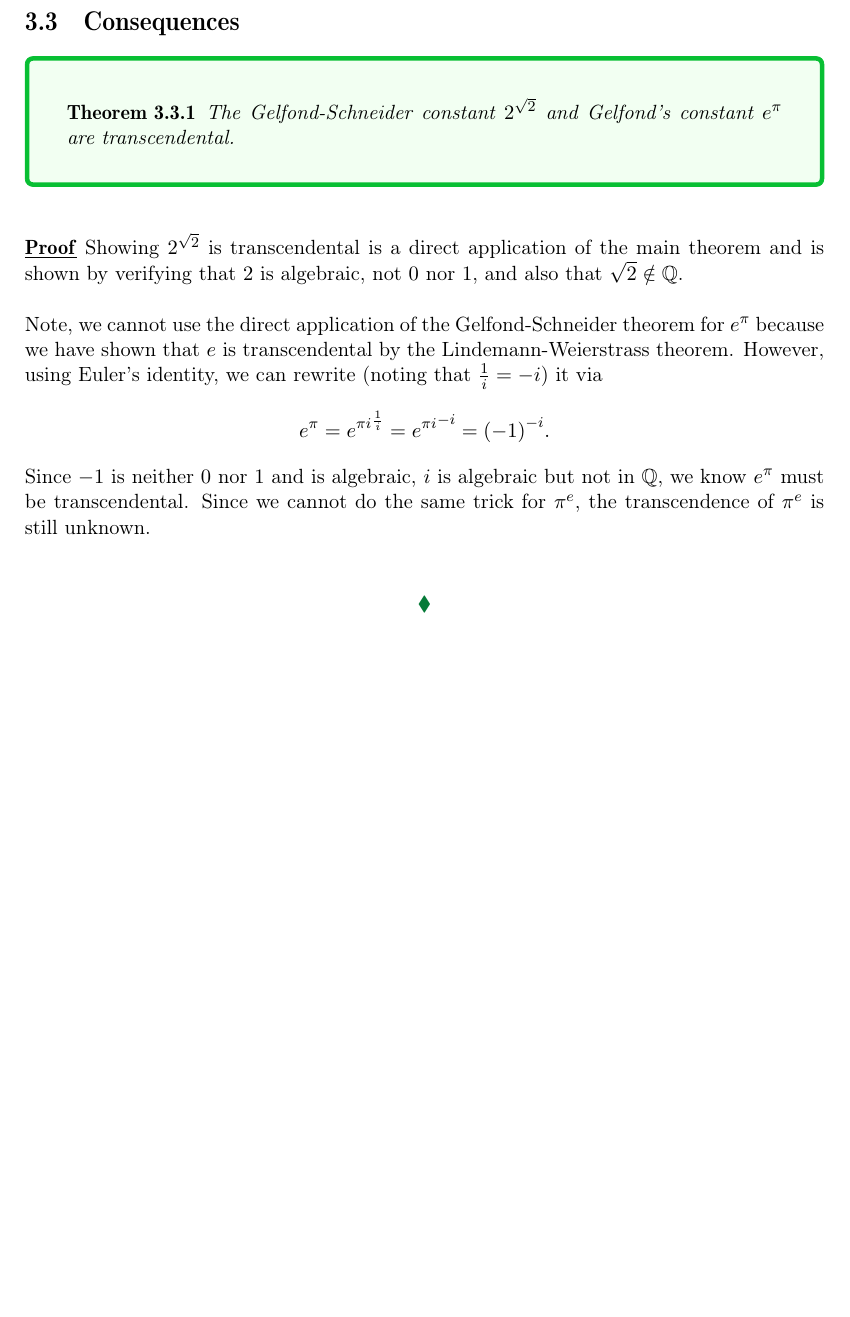
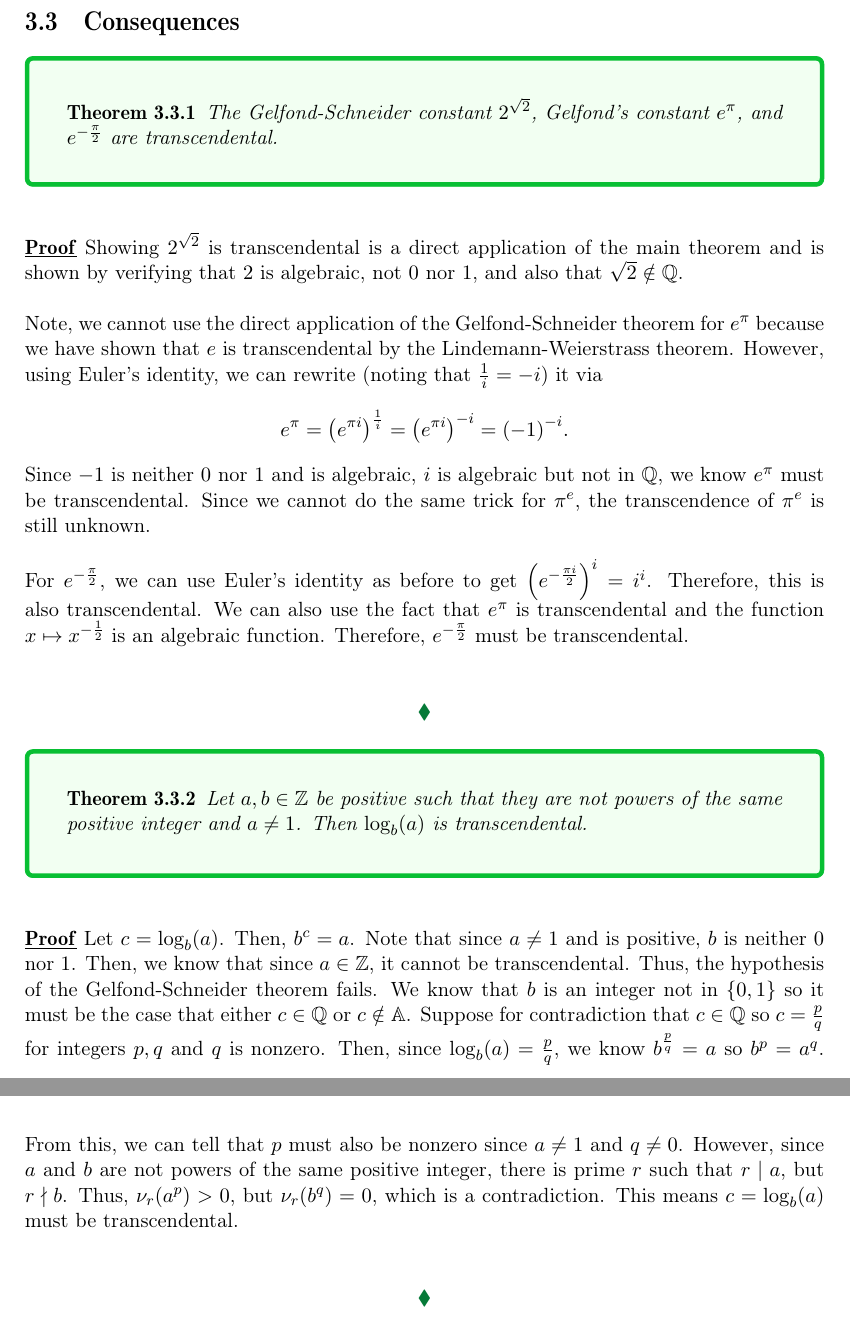
Before and after one commit to v1ncent2/transcendental_numbers, a LaTeX thesis (temp.tex): part of page 38 of 43 before the commit and two parts of pages 38 and 39 of 45 after it, the two joined at a grey line, cut so that both start at the same text, the shorter picture padded with empty space. Compiled offline with pdfLaTeX.

Commit message:
finished chapter 3

```diff
--- a/temp.tex
+++ b/temp.tex
@@ -124,7 +124,7 @@ innerrightmargin=20pt,innertopmargin=20pt,innerbottommargin=20pt,backgroundcolor
 \DeclareMathOperator{\Z}{\mathbb{Z}}
 %%%%%%%%%%%%%%% Title %%%%%%%%%%%%%%%
 
-\title{Transcendental Numbers (Draft)}
+\title{Transcendental Numbers}
 \author{Vincent Lin}
 \date{Last Updated: \today}
 
@@ -916,14 +916,20 @@ This proves the Gelfond-Schneider theorem because it implies that it cannot be t
 \section{Consequences}
 
 \begin{mybox}
-    \theorem{The Gelfond-Schneider constant $2^{\sqrt{2}}$ and Gelfond's constant $e^{\pi}$ are transcendental.}
+    \theorem{The Gelfond-Schneider constant $2^{\sqrt{2}}$, Gelfond's constant $e^{\pi}$, and $e^{-\frac{\pi}{2}}$ are transcendental.}
 \end{mybox}
 
 \proof{Showing $2^{\sqrt{2}}$ is transcendental is a direct application of the main theorem and is shown by verifying that $2$ is algebraic, not $0$ nor $1$, and also that $\sqrt{2} \notin \Q$.\par
 
-Note, we cannot use the direct application of the Gelfond-Schneider theorem for $e^{\pi}$ because we have shown that $e$ is transcendental by the Lindemann-Weierstrass theorem. However, using Euler's identity, we can rewrite (noting that $\frac{1}{i} = -i$) it via \[e^{\pi} = {e^{\pi i}}^{\frac{1}{i}} = {e^{\pi i}}^{-i} = {(-1)}^{-i}.\] Since $-1$ is neither $0$ nor $1$ and is algebraic, $i$ is algebraic but not in $\Q$, we know $e^{\pi}$ must be transcendental. Since we cannot do the same trick for $\pi^{e}$, the transcendence of $\pi^{e}$ is still unknown.\par \[\greenlozenge\]}
+Note, we cannot use the direct application of the Gelfond-Schneider theorem for $e^{\pi}$ because we have shown that $e$ is transcendental by the Lindemann-Weierstrass theorem. However, using Euler's identity, we can rewrite (noting that $\frac{1}{i} = -i$) it via \[e^{\pi} = {\left(e^{\pi i}\right)}^{\frac{1}{i}} = {\left(e^{\pi i}\right)}^{-i} = {(-1)}^{-i}.\] Since $-1$ is neither $0$ nor $1$ and is algebraic, $i$ is algebraic but not in $\Q$, we know $e^{\pi}$ must be transcendental. Since we cannot do the same trick for $\pi^{e}$, the transcendence of $\pi^{e}$ is still unknown.\par
 
+For $e^{-\frac{\pi}{2}}$, we can use Euler's identity as before to get ${\left(e^{-\frac{\pi i}{2}}\right)}^{i} = i^i$. Therefore, this is also transcendental. We can also use the fact that $e^{\pi}$ is transcendental and the function $x \mapsto x^{-\frac{1}{2}}$ is an algebraic function. Therefore, $e^{-\frac{\pi}{2}}$ must be transcendental.\par
+\[\greenlozenge\]}
 
+\begin{mybox}
+    \theorem{Let $a, b \in \Z$ be positive such that they are not powers of the same positive integer and $a \neq 1$. Then $\log_{b}(a)$ is transcendental.}
+\end{mybox}
+\proof{Let $c = \log_b(a)$. Then, ${b}^{c} = a$. Note that since $a \neq 1$ and is positive, $b$ is neither $0$ nor $1$. Then, we know that since $a \in \Z$, it cannot be transcendental. Thus, the hypothesis of the Gelfond-Schneider theorem fails. We know that $b$ is an integer not in $\{0, 1\}$ so it must be the case that either $c \in \Q$ or $c \notin \A$. Suppose for contradiction that $c \in \Q$ so $c = \frac{p}{q}$ for integers $p, q$ and $q$ is nonzero. Then, since $\log_{b}(a) = \frac{p}{q}$, we know $b^{\frac{p}{q}} = a$ so $b^{p} = a^{q}$. From this, we can tell that $p$ must also be nonzero since $a \neq 1$ and $q \neq 0$. However, since $a$ and $b$ are not powers of the same positive integer, there is prime $r$ such that $r \mid a$, but $r \nmid b$. Thus, $\nu_{r}(a^{p}) > 0$, but $\nu_{r}(b^{q}) = 0$, which is a contradiction. This means $c = \log_{b}(a)$ must be transcendental.\par \[ \greenlozenge \]}
 \chapter{Baker's Theorem}
 \begin{mybox}
     \theorem{(Baker's Theorem) Let $\mathbb{L} = \left\{\lambda \in \C : e^{\lambda} \in \overline{\Q}\right\}$. Then, if \[\lambda_1, \ldots, \lambda_n \in \mathbb{L}\] are linearly independent over $\Q$, }
```
Also changed, not shown: temp.pdf, 5 other files.
